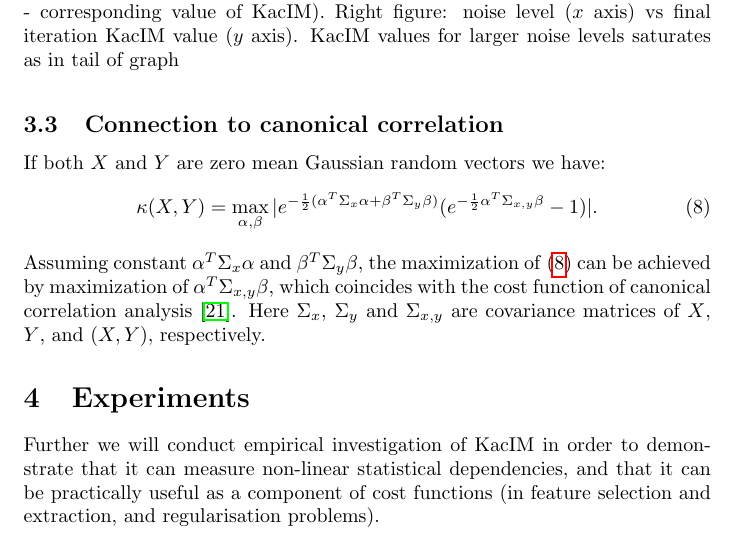
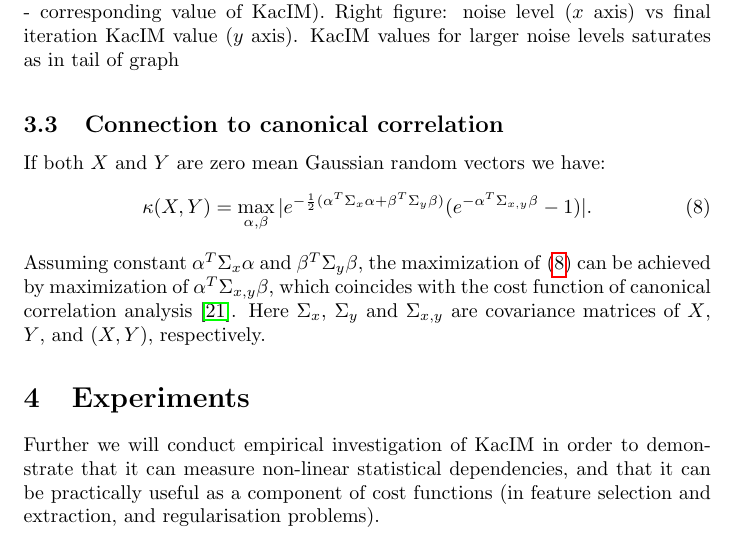
Before and after one commit to povidanius/kac_independence_measure, a LaTeX paper (art/main.tex): part of page 5 of 11, cut so that both start at the same text. Compiled offline with pdfLaTeX.

Commit message:
typo fix.

```diff
--- a/art/main.tex
+++ b/art/main.tex
@@ -164,7 +164,7 @@ Note, that e.g. Shannon and Renyi mutual information~\cite{Cover2006} are also e
 If both $X$ and $Y$ are zero mean Gaussian random vectors we have:
 \begin{equation}
 \label{eq:gaussian_kacim}
-\kappa(X,Y) = \max_{\alpha, \beta} | e^{-\frac{1}{2} (\alpha^{T}\Sigma_{x}\alpha + \beta{^T}\Sigma_{y}\beta)}(e^{-\frac{1}{2}\alpha{^T}\Sigma_{x,y}\beta} - 1)|.
+\kappa(X,Y) = \max_{\alpha, \beta} | e^{-\frac{1}{2} (\alpha^{T}\Sigma_{x}\alpha + \beta{^T}\Sigma_{y}\beta)}(e^{-\alpha{^T}\Sigma_{x,y}\beta} - 1)|.
 \end{equation}
 Assuming constant $\alpha^{T}\Sigma_{x}\alpha$ and  $\beta{^T}\Sigma_{y}\beta$, the maximization of~\eqref{eq:gaussian_kacim} can be achieved by maximization of  $\alpha{^T}\Sigma_{x,y}\beta$, which coincides with the cost function of canonical correlation analysis~\cite{10.5555/3279302}. Here $\Sigma_{x}$, $\Sigma_{y}$ and  $\Sigma_{x,y}$ are covariance matrices of $X$, $Y$, and $(X,Y)$, respectively. %$(X^{T},Y^{T})^{T}$.
 
```
Also changed, not shown: art/main.pdf, 2 other files.
